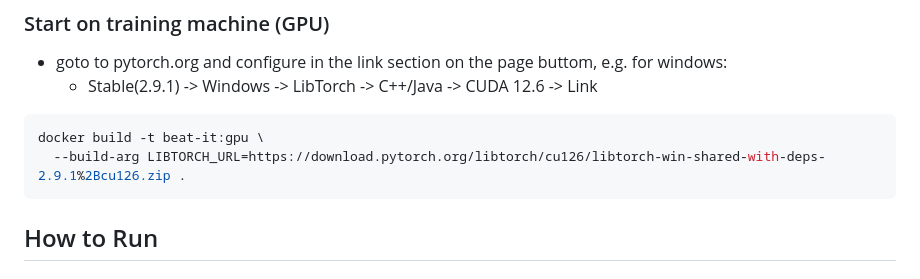
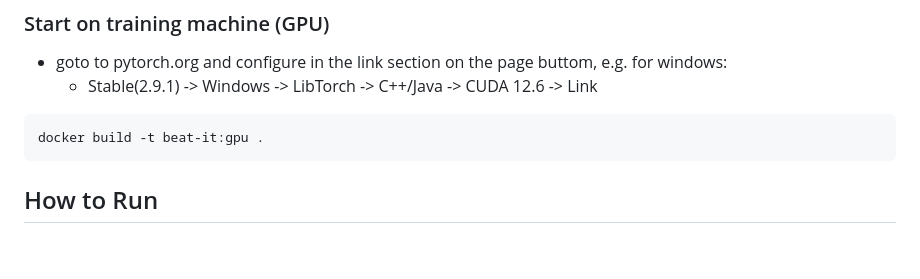
Before and after one commit to monadegmailcom/beat-it, a Markdown page: README.md, the part around the change. GitHub-like rendering; blank space fills up the shorter version.

````diff
--- a/README.md
+++ b/README.md
@@ -87,8 +87,7 @@ docker run -it -p 6006:6006 -v $(pwd)/runs:/app/runs beat-it:cpu
 - goto to pytorch.org and configure in the link section on the page buttom, e.g. for windows:
   - Stable(2.9.1) -> Windows -> LibTorch -> C++/Java -> CUDA 12.6 -> Link
 ```bash
-docker build -t beat-it:gpu \
-  --build-arg LIBTORCH_URL=https://download.pytorch.org/libtorch/cu126/libtorch-win-shared-with-deps-2.9.1%2Bcu126.zip .
+docker build -t beat-it:gpu .
 ```
 
 ## How to Run
````
